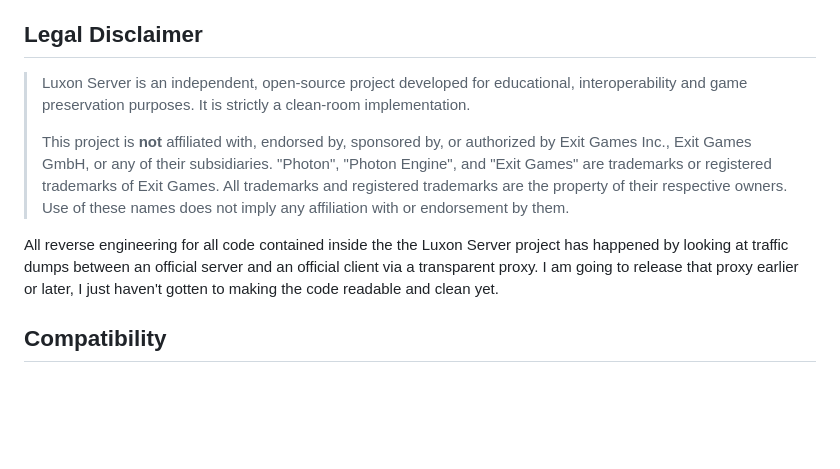
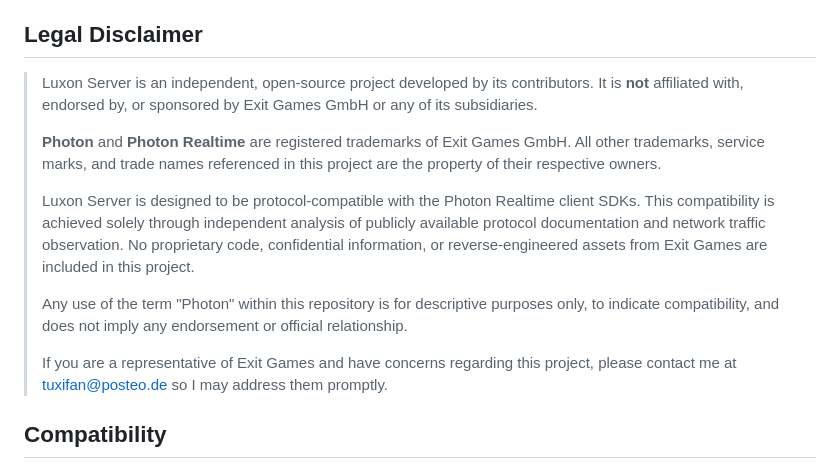
Before and after one commit to BTFighter/LuxonServer, a Markdown page: README.md, the part around the change. GitHub-like rendering; blank space fills up the shorter version.

Commit message:
New legal disclaimer section in README

```diff
--- a/README.md
+++ b/README.md
@@ -5,11 +5,15 @@ The goal of this project is to be a drop-in replacement for the official server
 
 ## Legal Disclaimer
 
-> Luxon Server is an independent, open-source project developed for educational, interoperability and game preservation purposes. It is strictly a clean-room implementation.
+> Luxon Server is an independent, open‑source project developed by its contributors. It is **not** affiliated with, endorsed by, or sponsored by Exit Games GmbH or any of its subsidiaries.
 >
-> This project is **not** affiliated with, endorsed by, sponsored by, or authorized by Exit Games Inc., Exit Games GmbH, or any of their subsidiaries. "Photon", "Photon Engine", and "Exit Games" are trademarks or registered trademarks of Exit Games. All trademarks and registered trademarks are the property of their respective owners. Use of these names does not imply any affiliation with or endorsement by them.
-
-All reverse engineering for all code contained inside the the Luxon Server project has happened by looking at traffic dumps between an official server and an official client via a transparent proxy. I am going to release that proxy earlier or later, I just haven't gotten to making the code readable and clean yet.
+> **Photon** and **Photon Realtime** are registered trademarks of Exit Games GmbH. All other trademarks, service marks, and trade names referenced in this project are the property of their respective owners.
+>
+> Luxon Server is designed to be protocol‑compatible with the Photon Realtime client SDKs. This compatibility is achieved solely through independent analysis of publicly available protocol documentation and network traffic observation. No proprietary code, confidential information, or reverse‑engineered assets from Exit Games are included in this project.
+>
+> Any use of the term "Photon" within this repository is for descriptive purposes only, to indicate compatibility, and does not imply any endorsement or official relationship.
+>
+> If you are a representative of Exit Games and have concerns regarding this project, please contact me at tuxifan@posteo.de so I may address them promptly.
 
 ## Compatibility
 
```
